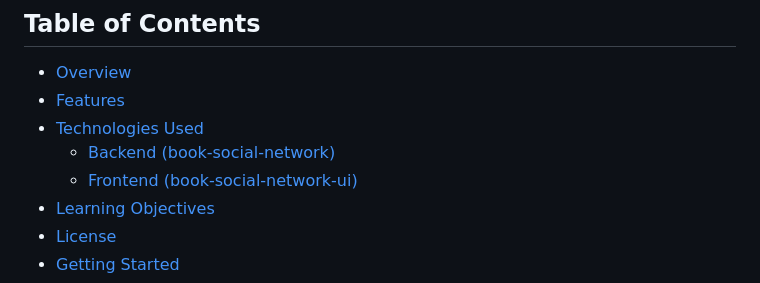
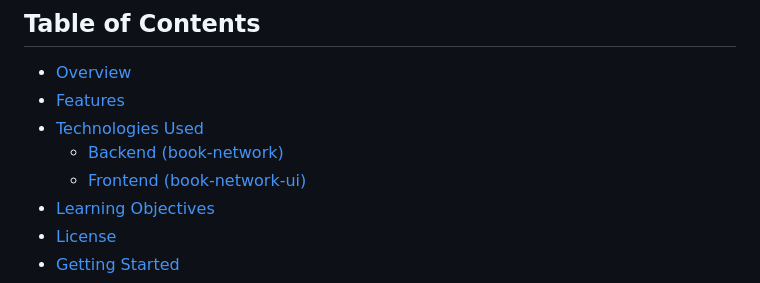
Before and after one commit to krushnasinnarkar/library_connect, a Markdown page: README.md, the part around the change. Drawn GitHub-style.

```diff
--- a/README.md
+++ b/README.md
@@ -5,8 +5,8 @@
 - [Overview](#overview)
 - [Features](#features)
 - [Technologies Used](#technologies-used)
-    - [Backend (book-social-network)](#backend-book-social-network)
-    - [Frontend (book-social-network-ui)](#frontend-book-social-network-ui)
+    - [Backend (book-network)](#backend-book-social-network)
+    - [Frontend (book-network-ui)](#frontend-book-social-network-ui)
 - [Learning Objectives](#learning-objectives)
 - [License](#license)
 - [Getting Started](#getting-started)
```
